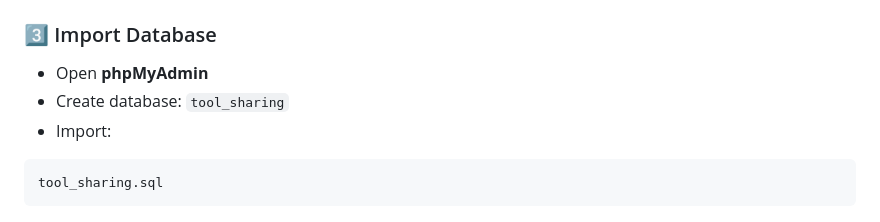
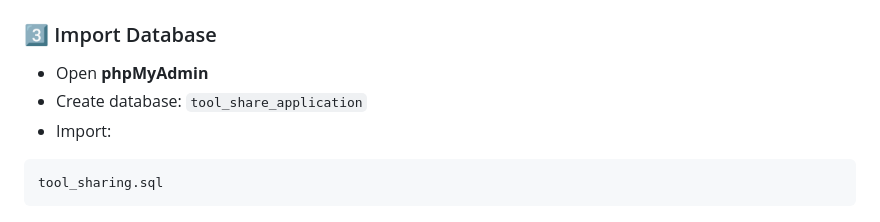
Before and after one commit to kahiumahamedfahim/Tool-Share-Application, a Markdown page: README.md, the part around the change. GitHub-like rendering.

````diff
--- a/README.md
+++ b/README.md
@@ -126,7 +126,7 @@ www/ (WAMP)
 ```
 ### 3️⃣ Import Database
 - Open **phpMyAdmin**
-- Create database: `tool_sharing`
+- Create database: `tool_share_application`
 - Import:
 ```text
 tool_sharing.sql
````
